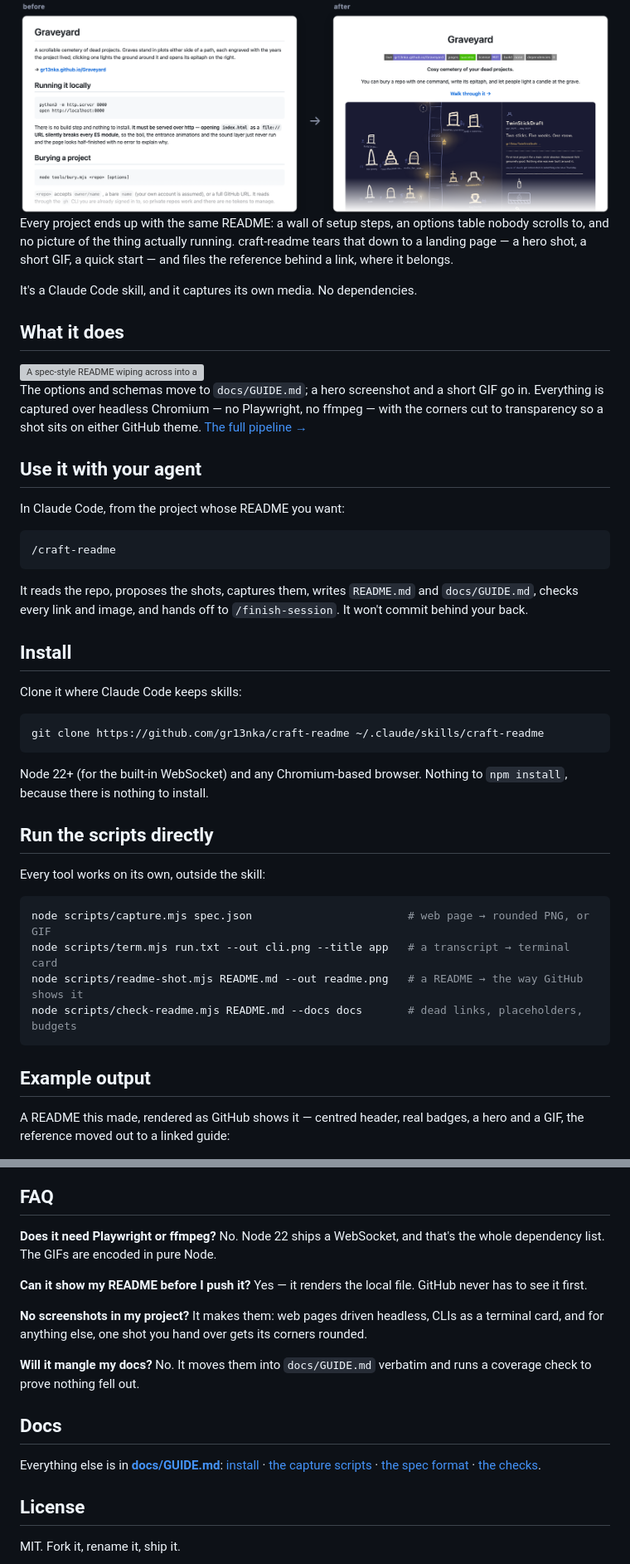
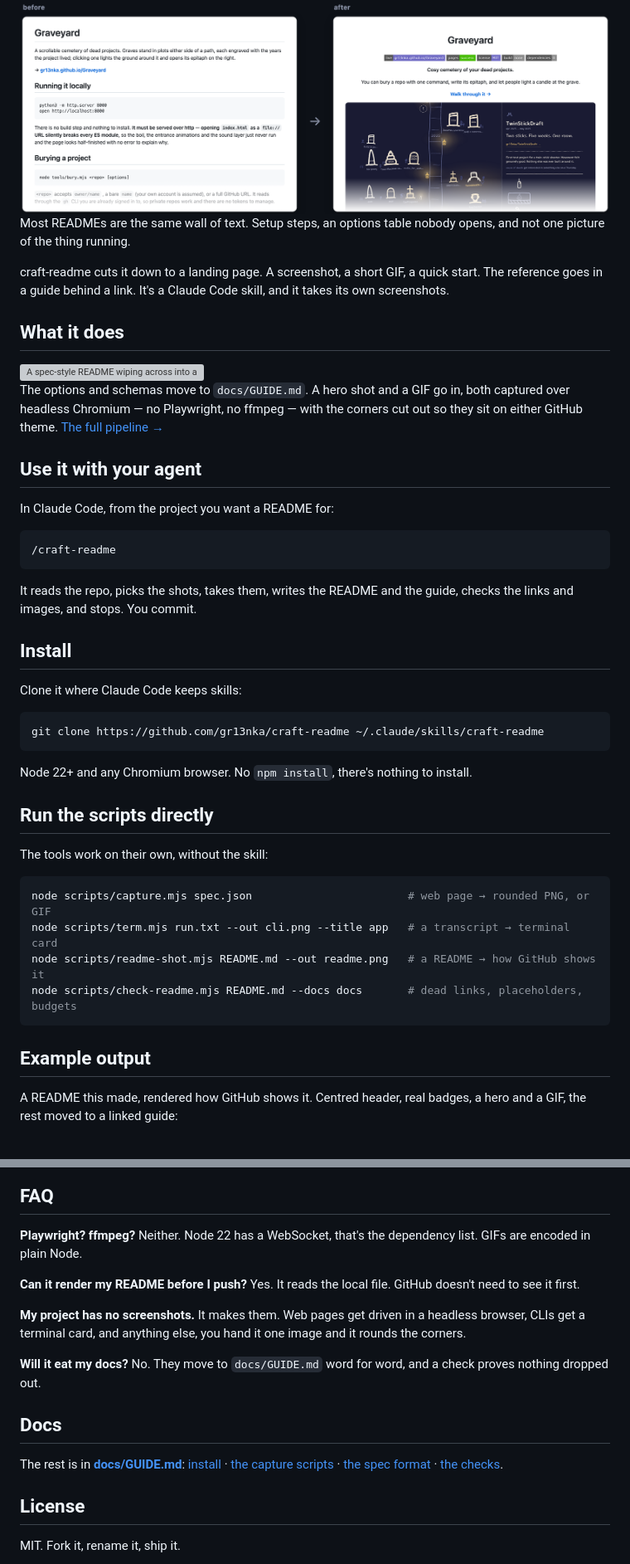
Before and after one commit to gr13nka/craft-readme, a Markdown page: README.md, 2 parts joined by grey strips. Shown at 83% size. Drawn GitHub-style; grey boxes are pictures that could not be loaded.

Commit message:
Bake the voice preference into the skill, and its own README
Two passes of "still reads like an LLM" landed on one lesson worth keeping in
the skill: structure alone isn't enough, the prose has to read as typed, not
generated. Encodes that so the skill produces it by default instead of being
corrected into it each time.

- references/readme-anatomy.md gains a <voice> section: the terse, dry default
  register, the specific machine tells to cut (rule-of-three lists, em-dash
  appositives, balanced antithesis, explained payoffs, uniform rhythm), what to
  reach for instead, and before/after examples pulled from this skill's own
  edits.
- SKILL.md adds a matching essential principle — voice is part of the job, the
  register is the author's, the anti-tells hold regardless.
- This README is rewritten the same way it now tells others to write: shorter,
  blunter, a point of view. "No npm install, there's nothing to install."

Co-Authored-By: Claude Opus 5 <noreply@anthropic.com>

````diff
--- a/README.md
+++ b/README.md
@@ -13,33 +13,31 @@
 
 </div>
 
-Every project ends up with the same README: a wall of setup steps, an options table nobody
-scrolls to, and no picture of the thing actually running. craft-readme tears that down to a
-landing page — a hero shot, a short GIF, a quick start — and files the reference behind a
-link, where it belongs.
+Most READMEs are the same wall of text. Setup steps, an options table nobody opens, and not
+one picture of the thing running.
 
-It's a Claude Code skill, and it captures its own media. No dependencies.
+craft-readme cuts it down to a landing page. A screenshot, a short GIF, a quick start. The
+reference goes in a guide behind a link. It's a Claude Code skill, and it takes its own
+screenshots.
 
 ## What it does
 
 <img src="docs/images/demo.gif" alt="A spec-style README wiping across into a short, image-led one" width="600">
 
-The options and schemas move to `docs/GUIDE.md`; a hero screenshot and a short GIF go in.
-Everything is captured over headless Chromium — no Playwright, no ffmpeg — with the corners
-cut to transparency so a shot sits on either GitHub theme.
-[The full pipeline →](docs/GUIDE.md#the-capture-scripts)
+The options and schemas move to `docs/GUIDE.md`. A hero shot and a GIF go in, both captured
+over headless Chromium — no Playwright, no ffmpeg — with the corners cut out so they sit on
+either GitHub theme. [The full pipeline →](docs/GUIDE.md#the-capture-scripts)
 
 ## Use it with your agent
 
-In Claude Code, from the project whose README you want:
+In Claude Code, from the project you want a README for:
 
 ```
 /craft-readme
 ```
 
-It reads the repo, proposes the shots, captures them, writes `README.md` and
-`docs/GUIDE.md`, checks every link and image, and hands off to `/finish-session`. It won't
-commit behind your back.
+It reads the repo, picks the shots, takes them, writes the README and the guide, checks the
+links and images, and stops. You commit.
 
 ## Install
 
@@ -49,44 +47,44 @@ Clone it where Claude Code keeps skills:
 git clone https://github.com/gr13nka/craft-readme ~/.claude/skills/craft-readme
 ```
 
-Node 22+ (for the built-in WebSocket) and any Chromium-based browser. Nothing to
-`npm install`, because there is nothing to install.
+Node 22+ and any Chromium browser. No `npm install`, there's nothing to install.
 
 ## Run the scripts directly
 
-Every tool works on its own, outside the skill:
+The tools work on their own, without the skill:
 
 ```bash
 node scripts/capture.mjs spec.json                        # web page → rounded PNG, or GIF
 node scripts/term.mjs run.txt --out cli.png --title app   # a transcript → terminal card
-node scripts/readme-shot.mjs README.md --out readme.png   # a README → the way GitHub shows it
+node scripts/readme-shot.mjs README.md --out readme.png   # a README → how GitHub shows it
 node scripts/check-readme.mjs README.md --docs docs       # dead links, placeholders, budgets
 ```
 
 ## Example output
 
-A README this made, rendered as GitHub shows it — centred header, real badges, a hero and a
-GIF, the reference moved out to a linked guide:
+A README this made, rendered how GitHub shows it. Centred header, real badges, a hero and a
+GIF, the rest moved to a linked guide:
 
 <img src="docs/images/example-output.png" alt="A rendered README: centred title, badge row, a hero screenshot, and the first section" width="100%">
 
 ## FAQ
 
-**Does it need Playwright or ffmpeg?** No. Node 22 ships a WebSocket, and that's the whole
-dependency list. The GIFs are encoded in pure Node.
+**Playwright? ffmpeg?** Neither. Node 22 has a WebSocket, that's the dependency list. GIFs
+are encoded in plain Node.
 
-**Can it show my README before I push it?** Yes — it renders the local file. GitHub never
-has to see it first.
+**Can it render my README before I push?** Yes. It reads the local file. GitHub doesn't
+need to see it first.
 
-**No screenshots in my project?** It makes them: web pages driven headless, CLIs as a
-terminal card, and for anything else, one shot you hand over gets its corners rounded.
+**My project has no screenshots.** It makes them. Web pages get driven in a headless
+browser, CLIs get a terminal card, and anything else, you hand it one image and it rounds
+the corners.
 
-**Will it mangle my docs?** No. It moves them into `docs/GUIDE.md` verbatim and runs a
-coverage check to prove nothing fell out.
+**Will it eat my docs?** No. They move to `docs/GUIDE.md` word for word, and a check proves
+nothing dropped out.
 
 ## Docs
 
-Everything else is in **[docs/GUIDE.md](docs/GUIDE.md)**:
+The rest is in **[docs/GUIDE.md](docs/GUIDE.md)**:
 [install](docs/GUIDE.md#install) · [the capture scripts](docs/GUIDE.md#the-capture-scripts) · [the spec format](docs/GUIDE.md#the-shot-spec) · [the checks](docs/GUIDE.md#the-checks).
 
 ## License
````
Also changed, not shown: SKILL.md (+5 -0 lines), references/readme-anatomy.md (+36 -0 lines).
